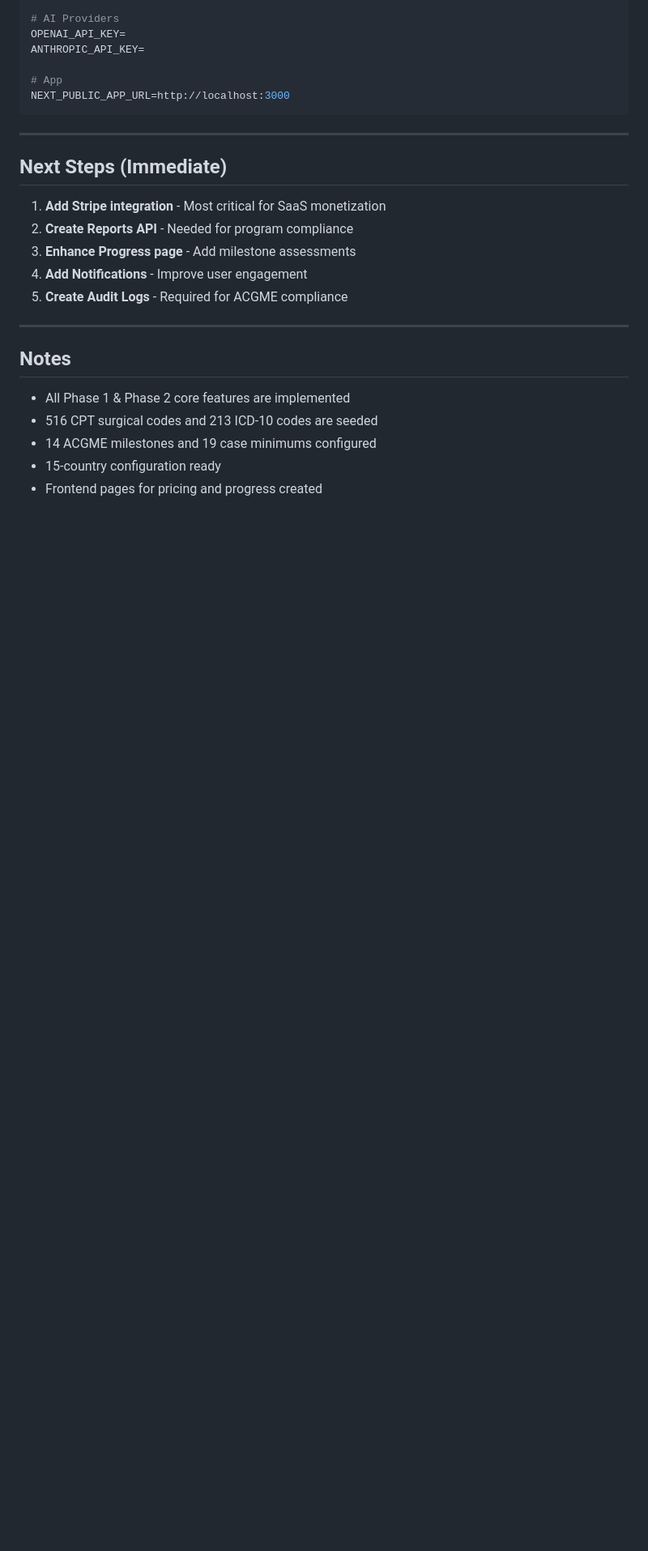
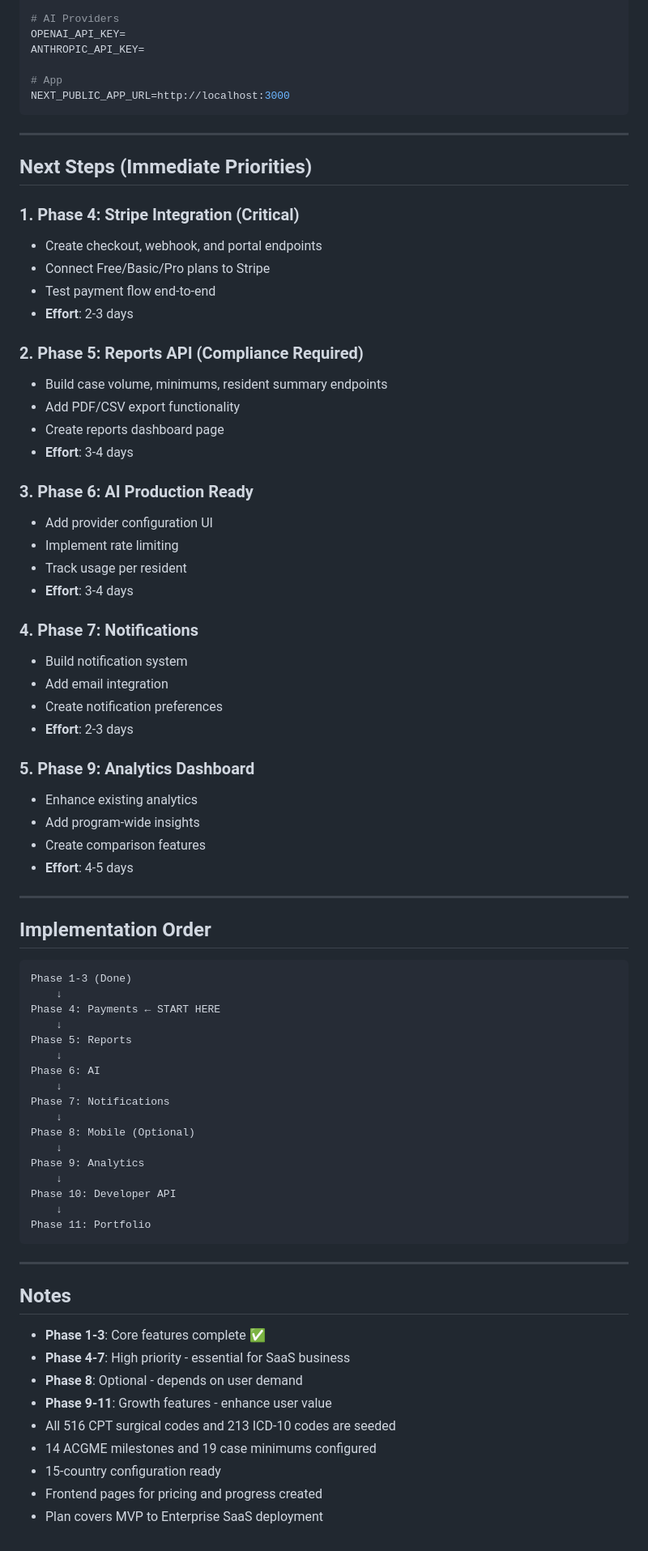
Before and after one commit to mahmoudmahdy077/saas, a Markdown page: medlog/plan.md, the part around the change. Shown at 81% size. Drawn GitHub-style; blank space fills up the shorter version.

````diff
--- a/medlog/plan.md
+++ b/medlog/plan.md
@@ -438,20 +438,72 @@ NEXT_PUBLIC_APP_URL=http://localhost:3000
 
 ---
 
-## Next Steps (Immediate)
+## Next Steps (Immediate Priorities)
 
-1. **Add Stripe integration** - Most critical for SaaS monetization
-2. **Create Reports API** - Needed for program compliance
-3. **Enhance Progress page** - Add milestone assessments
-4. **Add Notifications** - Improve user engagement
-5. **Create Audit Logs** - Required for ACGME compliance
+### 1. Phase 4: Stripe Integration (Critical)
+- Create checkout, webhook, and portal endpoints
+- Connect Free/Basic/Pro plans to Stripe
+- Test payment flow end-to-end
+- **Effort**: 2-3 days
+
+### 2. Phase 5: Reports API (Compliance Required)
+- Build case volume, minimums, resident summary endpoints
+- Add PDF/CSV export functionality
+- Create reports dashboard page
+- **Effort**: 3-4 days
+
+### 3. Phase 6: AI Production Ready
+- Add provider configuration UI
+- Implement rate limiting
+- Track usage per resident
+- **Effort**: 3-4 days
+
+### 4. Phase 7: Notifications
+- Build notification system
+- Add email integration
+- Create notification preferences
+- **Effort**: 2-3 days
+
+### 5. Phase 9: Analytics Dashboard
+- Enhance existing analytics
+- Add program-wide insights
+- Create comparison features
+- **Effort**: 4-5 days
+
+---
+
+## Implementation Order
+
+```
+Phase 1-3 (Done)
+    ↓
+Phase 4: Payments ← START HERE
+    ↓
+Phase 5: Reports
+    ↓
+Phase 6: AI
+    ↓
+Phase 7: Notifications
+    ↓
+Phase 8: Mobile (Optional)
+    ↓
+Phase 9: Analytics
+    ↓
+Phase 10: Developer API
+    ↓
+Phase 11: Portfolio
+```
 
 ---
 
 ## Notes
 
-- All Phase 1 & Phase 2 core features are implemented
-- 516 CPT surgical codes and 213 ICD-10 codes are seeded
+- **Phase 1-3**: Core features complete ✅
+- **Phase 4-7**: High priority - essential for SaaS business
+- **Phase 8**: Optional - depends on user demand
+- **Phase 9-11**: Growth features - enhance user value
+- All 516 CPT surgical codes and 213 ICD-10 codes are seeded
 - 14 ACGME milestones and 19 case minimums configured
 - 15-country configuration ready
 - Frontend pages for pricing and progress created
+- Plan covers MVP to Enterprise SaaS deployment
````
